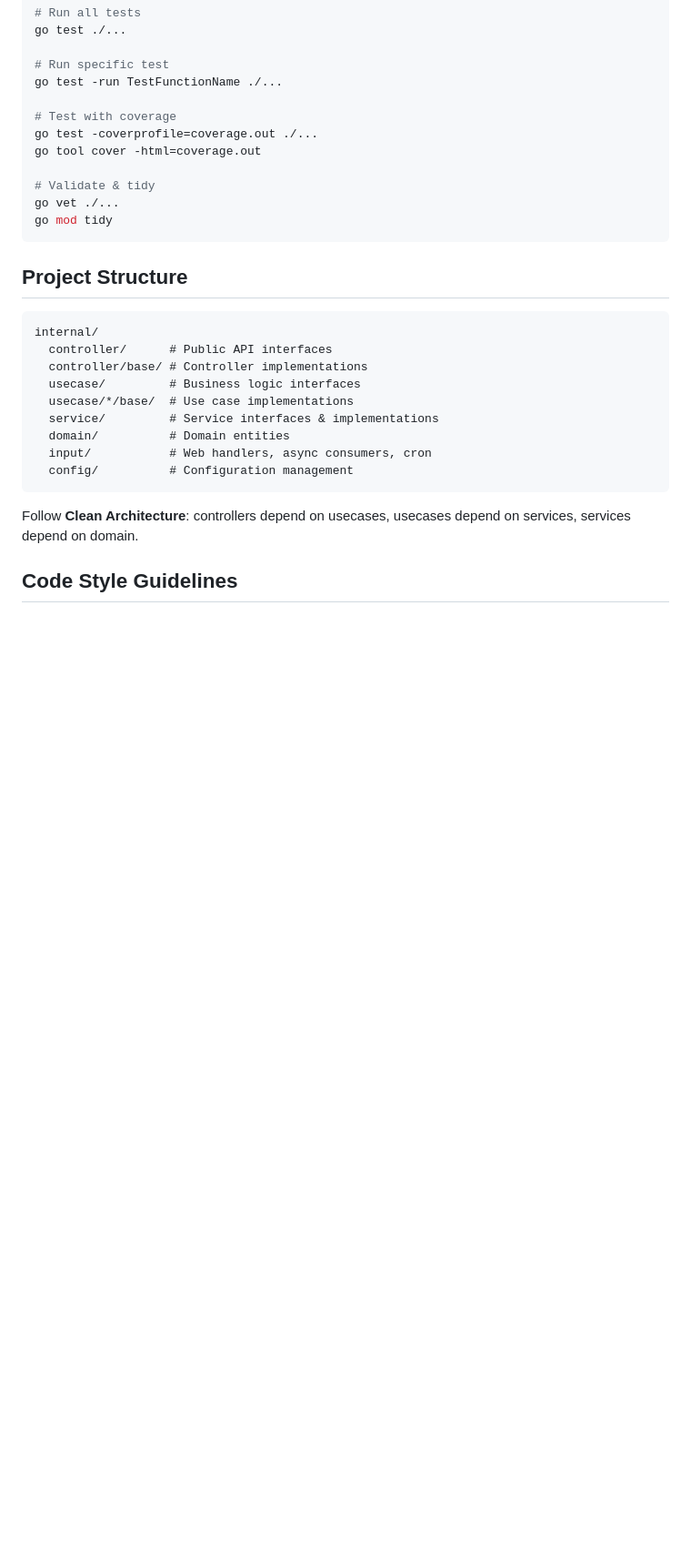
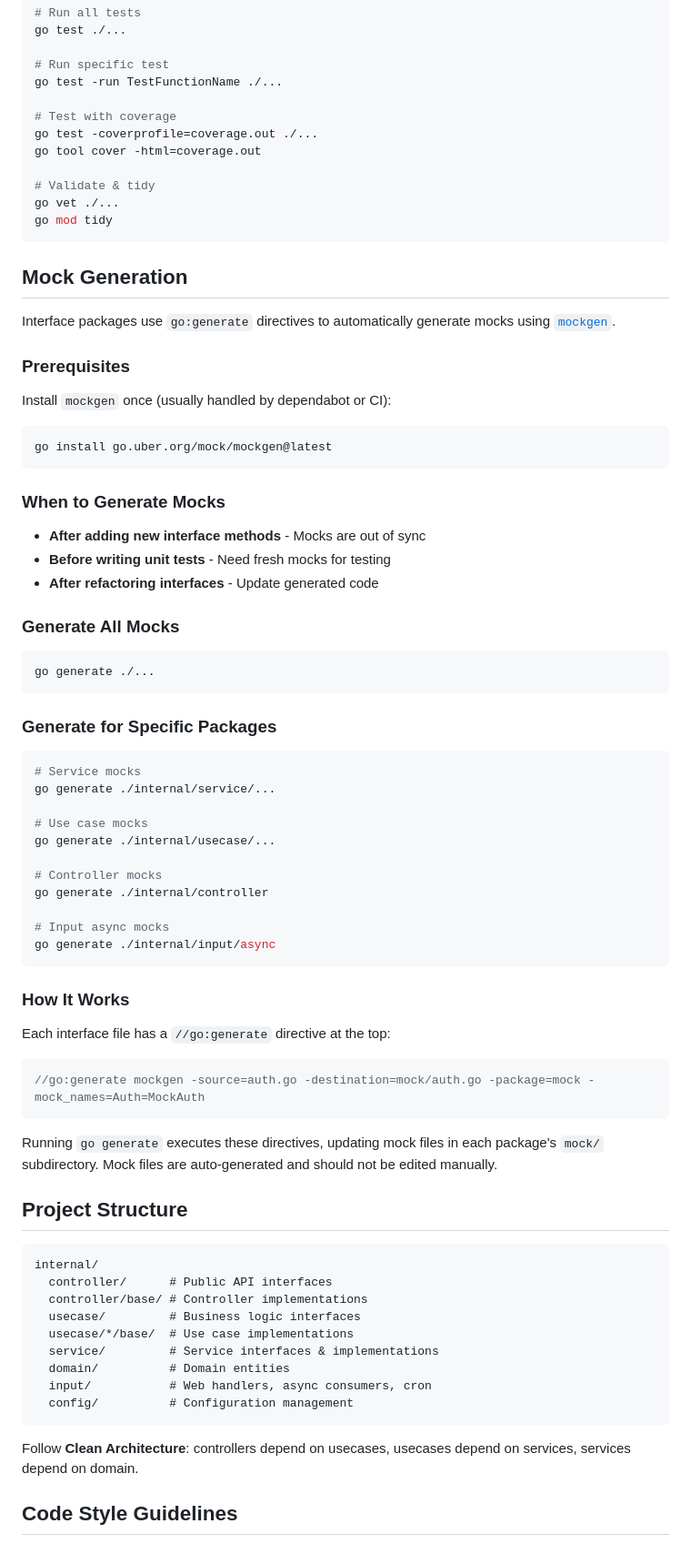
Before and after one commit to CedricThomas/wolwizard, a Markdown page: AGENTS.md, the part around the change. Shown at 91% size. GitHub-like rendering; blank space fills up the shorter version.

Commit message:
docs(AGENTS.md): add mock generation section
- Added new section on mock generation for interface packages
- Included prerequisites for installing `mockgen`
- Provided guidelines for when to generate mocks
- Described how to generate mocks for all and specific packages
- Explained how the `//go:generate` directives work

````diff
--- a/AGENTS.md
+++ b/AGENTS.md
@@ -41,6 +41,52 @@ go tool cover -html=coverage.out
 go vet ./...
 go mod tidy
 ```
+
+## Mock Generation
+
+Interface packages use `go:generate` directives to automatically generate mocks using [`mockgen`](https://pkg.go.dev/go.uber.org/mock/mockgen).
+
+### Prerequisites
+
+Install `mockgen` once (usually handled by dependabot or CI):
+```bash
+go install go.uber.org/mock/mockgen@latest
+```
+
+### When to Generate Mocks
+
+- **After adding new interface methods** - Mocks are out of sync
+- **Before writing unit tests** - Need fresh mocks for testing
+- **After refactoring interfaces** - Update generated code
+
+### Generate All Mocks
+```bash
+go generate ./...
+```
+
+### Generate for Specific Packages
+```bash
+# Service mocks
+go generate ./internal/service/...
+
+# Use case mocks
+go generate ./internal/usecase/...
+
+# Controller mocks
+go generate ./internal/controller
+
+# Input async mocks
+go generate ./internal/input/async
+```
+
+### How It Works
+
+Each interface file has a `//go:generate` directive at the top:
+```go
+//go:generate mockgen -source=auth.go -destination=mock/auth.go -package=mock -mock_names=Auth=MockAuth
+```
+
+Running `go generate` executes these directives, updating mock files in each package's `mock/` subdirectory. Mock files are auto-generated and should not be edited manually.
 
 ## Project Structure
 
````
